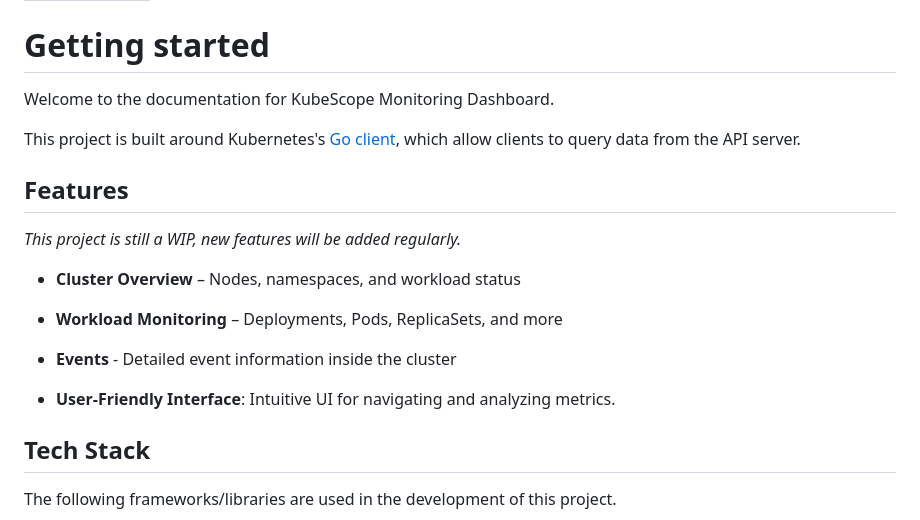
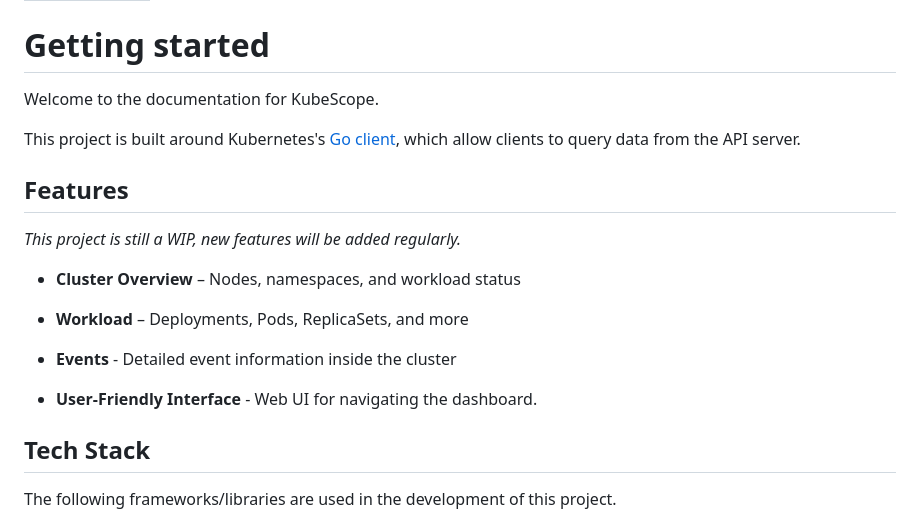
Before and after one commit to TonyQ-Lab/kubescope-dashboard, a Markdown page: docs/index.md, the part around the change. Rendered like a GitHub page.

```diff
--- a/docs/index.md
+++ b/docs/index.md
@@ -4,9 +4,10 @@ icon: lucide/rocket
 
 # Getting started
 
-Welcome to the documentation for KubeScope Monitoring Dashboard.
+Welcome to the documentation for KubeScope.
 
 This project is built around Kubernetes's [Go client](https://github.com/kubernetes/client-go), which allow clients to query data from the API server.
+
 
 ## Features
 
@@ -14,11 +15,11 @@ _This project is still a WIP, new features will be added regularly._
 
 + **Cluster Overview** – Nodes, namespaces, and workload status
 
-+ **Workload Monitoring** – Deployments, Pods, ReplicaSets, and more
++ **Workload** – Deployments, Pods, ReplicaSets, and more
 
 + **Events** - Detailed event information inside the cluster
 
-+ **User-Friendly Interface**: Intuitive UI for navigating and analyzing metrics.
++ **User-Friendly Interface** - Web UI for navigating the dashboard.
 
 ## Tech Stack
 
```
Also changed, not shown: README.md (+7 -7 lines), docs/imgs/ui_home.png (added), 1 other file.
